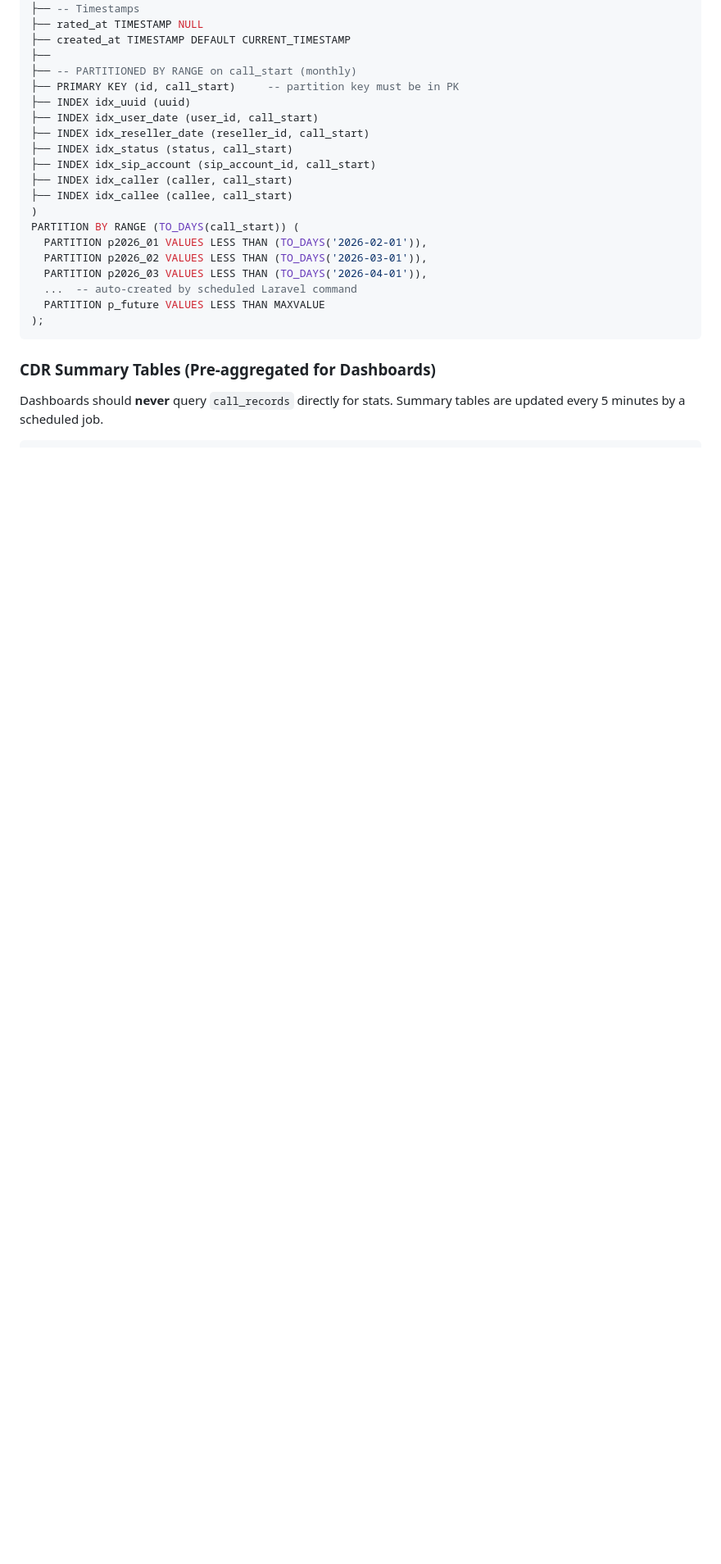
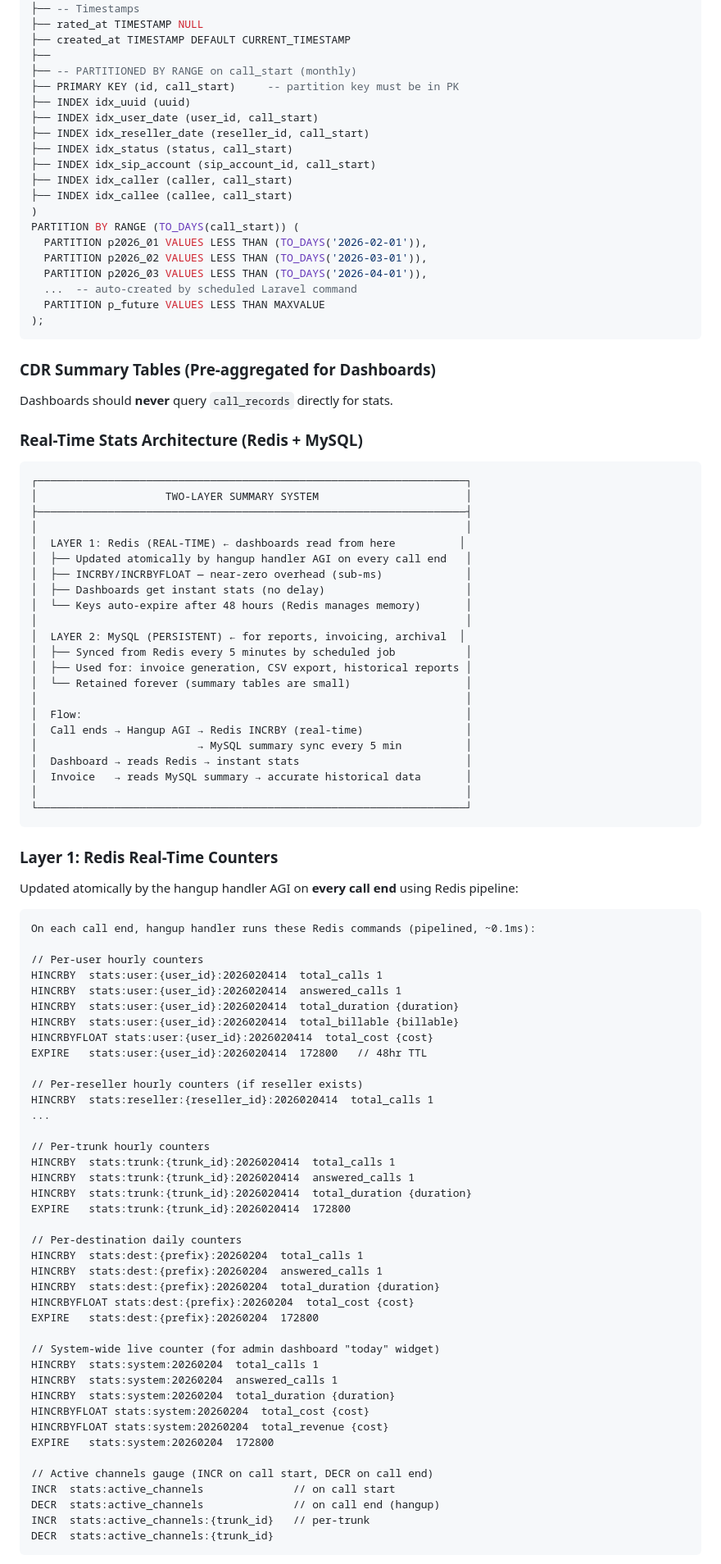
Before and after one commit to golamrabbany/rSwitch, a Markdown page: SOFTSWITCH_MVP_PLAN.md, the part around one of its changes. Shown at 82% size. Drawn GitHub-style; blank space fills up the shorter version.

````diff
--- a/SOFTSWITCH_MVP_PLAN.md
+++ b/SOFTSWITCH_MVP_PLAN.md
@@ -381,4 +381,78 @@ PARTITION BY RANGE (TO_DAYS(call_start)) (
 ### CDR Summary Tables (Pre-aggregated for Dashboards)
 
 Dashboards should **never** query `call_records` directly for stats.
-Summary tables are updated every 5 minutes by a scheduled job.
+
+### Real-Time Stats Architecture (Redis + MySQL)
+
+```
+┌───────────────────────────────────────────────────────────────────┐
+│                    TWO-LAYER SUMMARY SYSTEM                       │
+├───────────────────────────────────────────────────────────────────┤
+│                                                                   │
+│  LAYER 1: Redis (REAL-TIME) ← dashboards read from here          │
+│  ├── Updated atomically by hangup handler AGI on every call end   │
+│  ├── INCRBY/INCRBYFLOAT — near-zero overhead (sub-ms)             │
+│  ├── Dashboards get instant stats (no delay)                      │
+│  └── Keys auto-expire after 48 hours (Redis manages memory)       │
+│                                                                   │
+│  LAYER 2: MySQL (PERSISTENT) ← for reports, invoicing, archival  │
+│  ├── Synced from Redis every 5 minutes by scheduled job           │
+│  ├── Used for: invoice generation, CSV export, historical reports │
+│  └── Retained forever (summary tables are small)                  │
+│                                                                   │
+│  Flow:                                                            │
+│  Call ends → Hangup AGI → Redis INCRBY (real-time)                │
+│                         → MySQL summary sync every 5 min          │
+│  Dashboard → reads Redis → instant stats                          │
+│  Invoice   → reads MySQL summary → accurate historical data       │
+│                                                                   │
+└───────────────────────────────────────────────────────────────────┘
+```
+
+### Layer 1: Redis Real-Time Counters
+
+Updated atomically by the hangup handler AGI on **every call end** using Redis pipeline:
+
+```
+On each call end, hangup handler runs these Redis commands (pipelined, ~0.1ms):
+
+// Per-user hourly counters
+HINCRBY  stats:user:{user_id}:2026020414  total_calls 1
+HINCRBY  stats:user:{user_id}:2026020414  answered_calls 1
+HINCRBY  stats:user:{user_id}:2026020414  total_duration {duration}
+HINCRBY  stats:user:{user_id}:2026020414  total_billable {billable}
+HINCRBYFLOAT stats:user:{user_id}:2026020414  total_cost {cost}
+EXPIRE   stats:user:{user_id}:2026020414  172800   // 48hr TTL
+
+// Per-reseller hourly counters (if reseller exists)
+HINCRBY  stats:reseller:{reseller_id}:2026020414  total_calls 1
+...
+
+// Per-trunk hourly counters
+HINCRBY  stats:trunk:{trunk_id}:2026020414  total_calls 1
+HINCRBY  stats:trunk:{trunk_id}:2026020414  answered_calls 1
+HINCRBY  stats:trunk:{trunk_id}:2026020414  total_duration {duration}
+EXPIRE   stats:trunk:{trunk_id}:2026020414  172800
+
+// Per-destination daily counters
+HINCRBY  stats:dest:{prefix}:20260204  total_calls 1
+HINCRBY  stats:dest:{prefix}:20260204  answered_calls 1
+HINCRBY  stats:dest:{prefix}:20260204  total_duration {duration}
+HINCRBYFLOAT stats:dest:{prefix}:20260204  total_cost {cost}
+EXPIRE   stats:dest:{prefix}:20260204  172800
+
+// System-wide live counter (for admin dashboard "today" widget)
+HINCRBY  stats:system:20260204  total_calls 1
+HINCRBY  stats:system:20260204  answered_calls 1
+HINCRBY  stats:system:20260204  total_duration {duration}
+HINCRBYFLOAT stats:system:20260204  total_cost {cost}
+HINCRBYFLOAT stats:system:20260204  total_revenue {cost}
+EXPIRE   stats:system:20260204  172800
+
+// Active channels gauge (INCR on call start, DECR on call end)
+INCR  stats:active_channels              // on call start
+DECR  stats:active_channels              // on call end (hangup)
+INCR  stats:active_channels:{trunk_id}   // per-trunk
+DECR  stats:active_channels:{trunk_id}
+```
+
````
Also changed, not shown: other parts of SOFTSWITCH_MVP_PLAN.md (+61 -16 lines).
